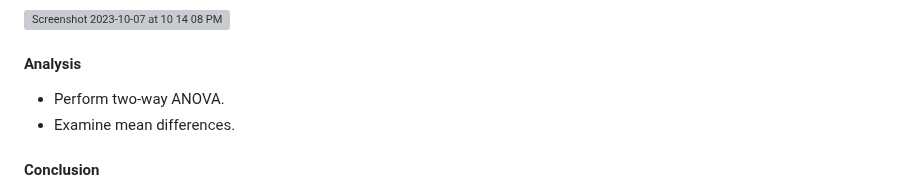
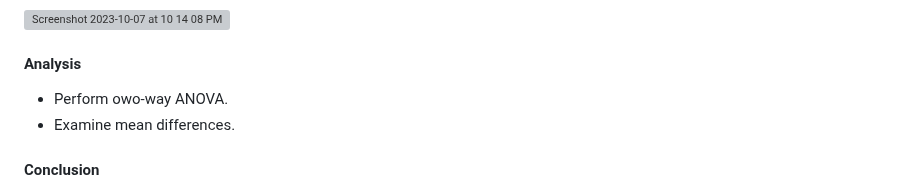
Before and after one commit to ShuxiChen/Data-Analytics-Course-Projects, a Markdown page: Statistical Methods and Data Analysis/One-way ANOVA/README.md, the part around the change. Rendered like a GitHub page; grey boxes are pictures that could not be loaded.

```diff
--- a/Statistical Methods and Data Analysis/One-way ANOVA/README.md
+++ b/Statistical Methods and Data Analysis/One-way ANOVA/README.md
@@ -52,7 +52,7 @@ H1: At least one drug has a different mean weight reduction.
 
 #### Analysis
 
-* Perform two-way ANOVA.
+* Perform owo-way ANOVA.
 * Examine mean differences.
 
 #### Conclusion
```
